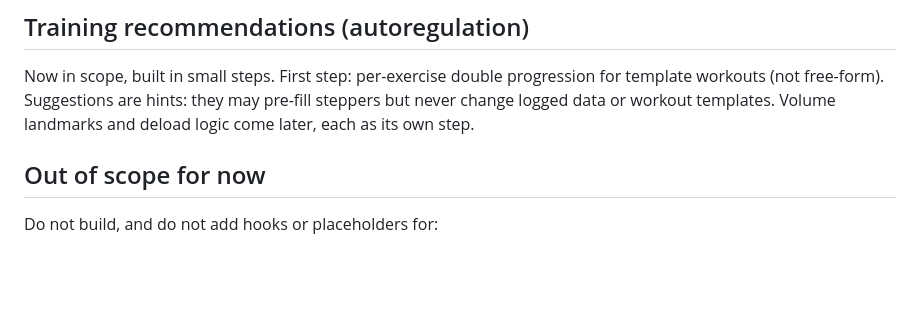
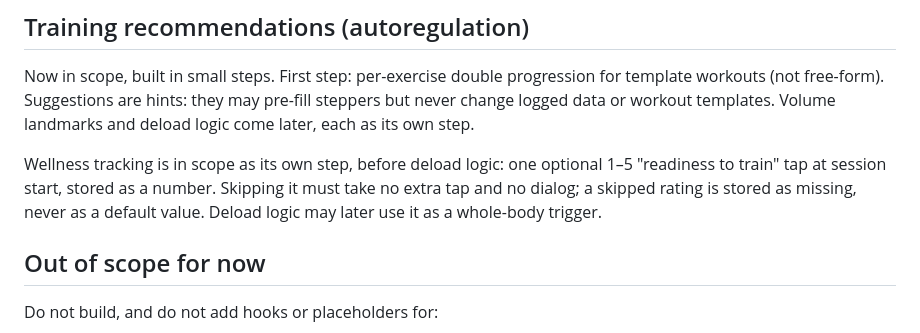
Before and after one commit to mikaelmauno-png/maude-fit, a Markdown page: CLAUDE.md, the part around the change. Rendered like a GitHub page; blank space fills up the shorter version.

Commit message:
Put wellness tracking in scope before deload logic
Co-Authored-By: Claude Opus 5.5 <noreply@anthropic.com>

```diff
--- a/CLAUDE.md
+++ b/CLAUDE.md
@@ -83,6 +83,13 @@ Now in scope, built in small steps. First step: per-exercise double
 progression for template workouts (not free-form). Suggestions are hints:
 they may pre-fill steppers but never change logged data or workout templates.
 Volume landmarks and deload logic come later, each as its own step.
+
+Wellness tracking is in scope as its own step, before deload logic: one
+optional 1–5 "readiness to train" tap at session start, stored as a number.
+Skipping it must take no extra tap and no dialog; a skipped rating is stored
+as missing, never as a default value. Deload logic may later use it as a
+whole-body trigger.
+
 ## Out of scope for now
 
 Do not build, and do not add hooks or placeholders for:
```
